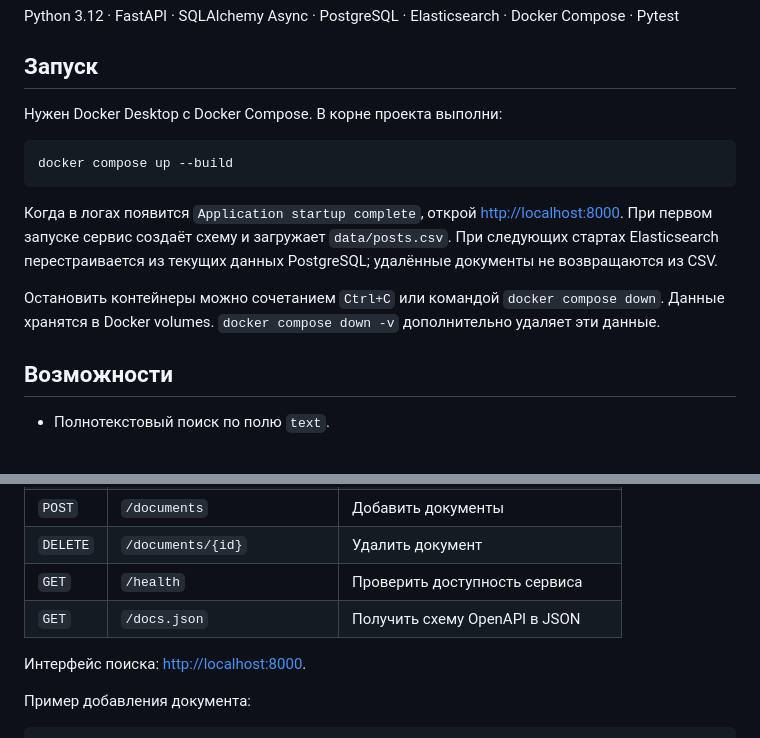
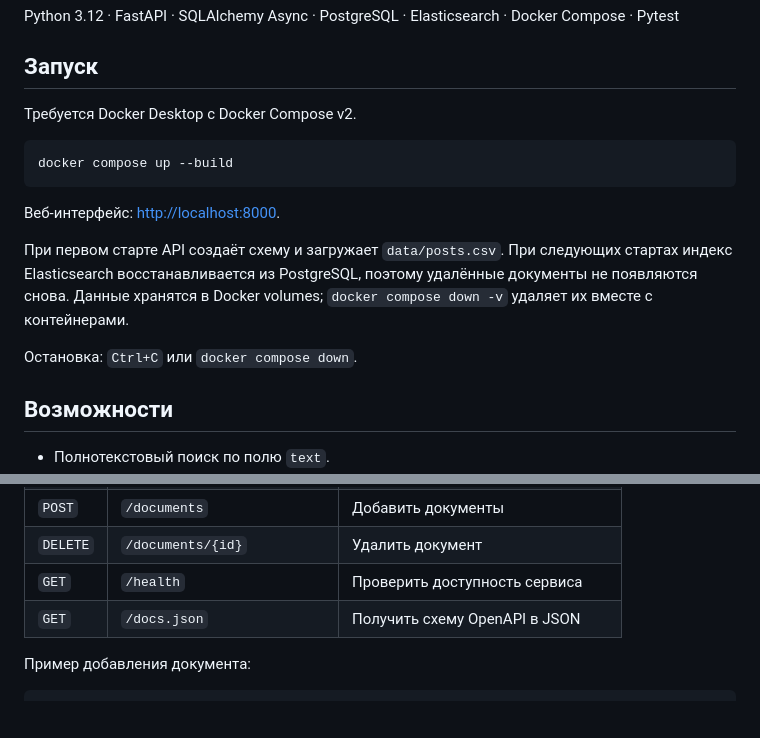
Before and after one commit to AndrMiAl/document-search-api, a Markdown page: README.md, 2 parts joined by grey strips. Drawn GitHub-style; blank space fills up the shorter version.

Commit message:
Make run instructions concise

````diff
--- a/README.md
+++ b/README.md
@@ -10,15 +10,17 @@ Python 3.12 · FastAPI · SQLAlchemy Async · PostgreSQL · Elasticsearch · Doc
 
 ## Запуск
 
-Нужен Docker Desktop с Docker Compose. В корне проекта выполни:
+Требуется Docker Desktop с Docker Compose v2.
 
 ```powershell
 docker compose up --build
 ```
 
-Когда в логах появится `Application startup complete`, открой [http://localhost:8000](http://localhost:8000). При первом запуске сервис создаёт схему и загружает `data/posts.csv`. При следующих стартах Elasticsearch перестраивается из текущих данных PostgreSQL; удалённые документы не возвращаются из CSV.
+Веб-интерфейс: [http://localhost:8000](http://localhost:8000).
 
-Остановить контейнеры можно сочетанием `Ctrl+C` или командой `docker compose down`. Данные хранятся в Docker volumes. `docker compose down -v` дополнительно удаляет эти данные.
+При первом старте API создаёт схему и загружает `data/posts.csv`. При следующих стартах индекс Elasticsearch восстанавливается из PostgreSQL, поэтому удалённые документы не появляются снова. Данные хранятся в Docker volumes; `docker compose down -v` удаляет их вместе с контейнерами.
+
+Остановка: `Ctrl+C` или `docker compose down`.
 
 ## Возможности
 
@@ -38,8 +40,6 @@ docker compose up --build
 | `DELETE` | `/documents/{id}` | Удалить документ |
 | `GET` | `/health` | Проверить доступность сервиса |
 | `GET` | `/docs.json` | Получить схему OpenAPI в JSON |
-
-Интерфейс поиска: [http://localhost:8000](http://localhost:8000).
 
 Пример добавления документа:
 
````
